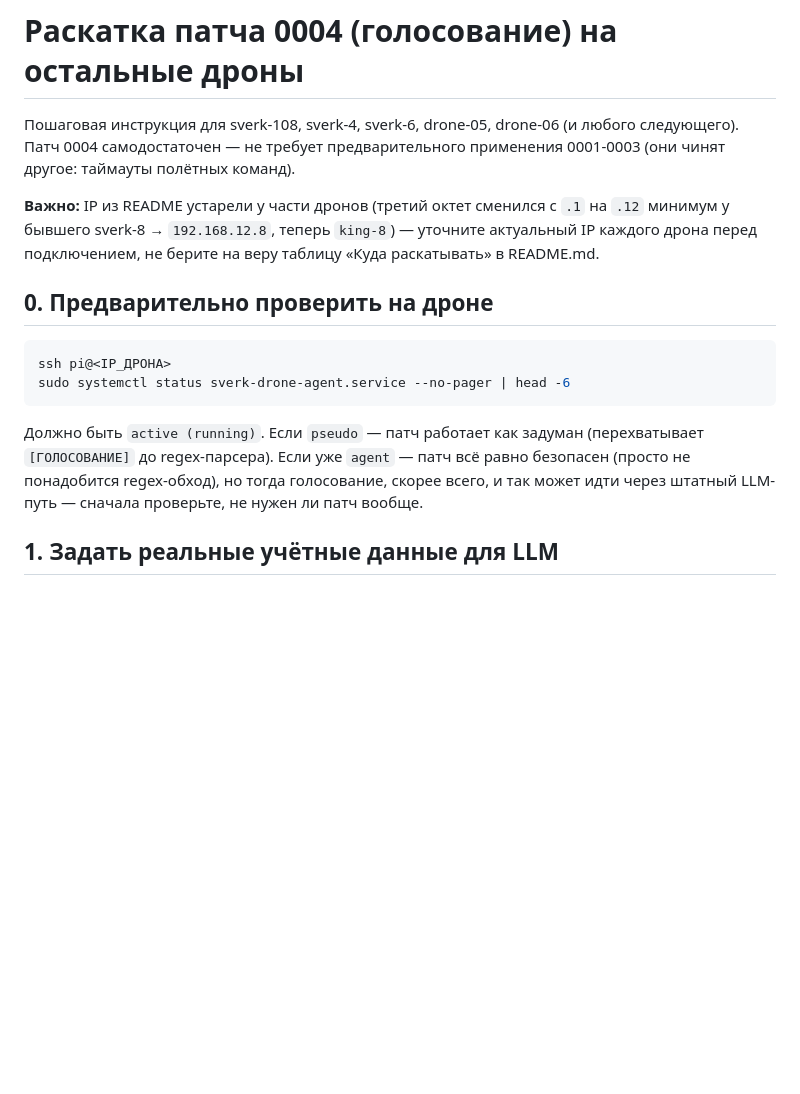
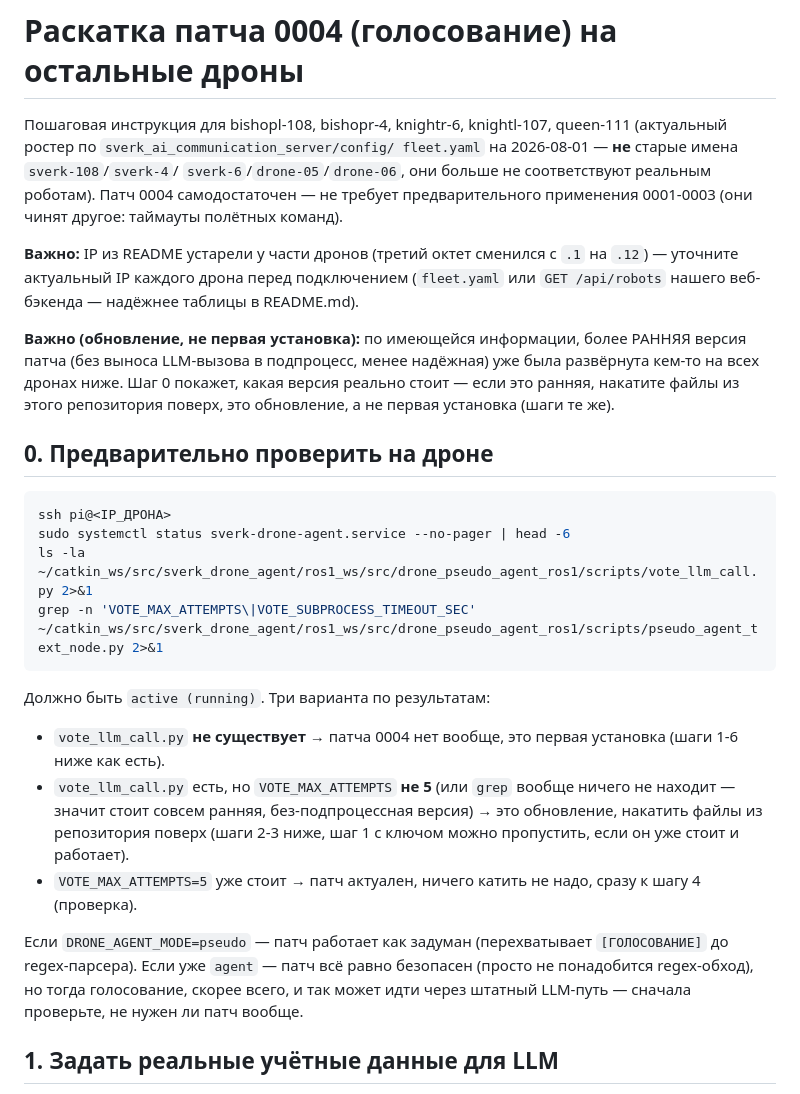
Before and after one commit to nikilokser/Hod_Drona_Sokoliki_2026, a Markdown page: patches/sverk_drone_agent/DEPLOY_0004.md, the part around the change. GitHub-like rendering; blank space fills up the shorter version.

````diff
--- a/patches/sverk_drone_agent/DEPLOY_0004.md
+++ b/patches/sverk_drone_agent/DEPLOY_0004.md
@@ -1,24 +1,46 @@
 # Раскатка патча 0004 (голосование) на остальные дроны
 
-Пошаговая инструкция для sverk-108, sverk-4, sverk-6, drone-05, drone-06 (и
-любого следующего). Патч 0004 самодостаточен — не требует предварительного
-применения 0001-0003 (они чинят другое: таймауты полётных команд).
+Пошаговая инструкция для bishopl-108, bishopr-4, knightr-6, knightl-107,
+queen-111 (актуальный ростер по `sverk_ai_communication_server/config/
+fleet.yaml` на 2026-08-01 — **не** старые имена `sverk-108`/`sverk-4`/
+`sverk-6`/`drone-05`/`drone-06`, они больше не соответствуют реальным
+роботам). Патч 0004 самодостаточен — не требует предварительного применения
+0001-0003 (они чинят другое: таймауты полётных команд).
 
 **Важно:** IP из README устарели у части дронов (третий октет сменился с `.1`
-на `.12` минимум у бывшего sverk-8 → `192.168.12.8`, теперь `king-8`) —
-уточните актуальный IP каждого дрона перед подключением, не берите на веру
-таблицу «Куда раскатывать» в README.md.
+на `.12`) — уточните актуальный IP каждого дрона перед подключением
+(`fleet.yaml` или `GET /api/robots` нашего веб-бэкенда — надёжнее таблицы в
+README.md).
+
+**Важно (обновление, не первая установка):** по имеющейся информации, более
+РАННЯЯ версия патча (без выноса LLM-вызова в подпроцесс, менее надёжная) уже
+была развёрнута кем-то на всех дронах ниже. Шаг 0 покажет, какая версия
+реально стоит — если это ранняя, накатите файлы из этого репозитория поверх,
+это обновление, а не первая установка (шаги те же).
 
 ## 0. Предварительно проверить на дроне
 
 ```bash
 ssh pi@<IP_ДРОНА>
 sudo systemctl status sverk-drone-agent.service --no-pager | head -6
+ls -la ~/catkin_ws/src/sverk_drone_agent/ros1_ws/src/drone_pseudo_agent_ros1/scripts/vote_llm_call.py 2>&1
+grep -n 'VOTE_MAX_ATTEMPTS\|VOTE_SUBPROCESS_TIMEOUT_SEC' ~/catkin_ws/src/sverk_drone_agent/ros1_ws/src/drone_pseudo_agent_ros1/scripts/pseudo_agent_text_node.py 2>&1
 ```
 
-Должно быть `active (running)`. Если `pseudo` — патч работает как задуман
-(перехватывает `[ГОЛОСОВАНИЕ]` до regex-парсера). Если уже `agent` — патч всё
-равно безопасен (просто не понадобится regex-обход), но тогда голосование,
+Должно быть `active (running)`. Три варианта по результатам:
+
+- `vote_llm_call.py` **не существует** → патча 0004 нет вообще, это первая
+  установка (шаги 1-6 ниже как есть).
+- `vote_llm_call.py` есть, но `VOTE_MAX_ATTEMPTS` **не 5** (или `grep` вообще
+  ничего не находит — значит стоит совсем ранняя, без-подпроцессная версия)
+  → это обновление, накатить файлы из репозитория поверх (шаги 2-3 ниже,
+  шаг 1 с ключом можно пропустить, если он уже стоит и работает).
+- `VOTE_MAX_ATTEMPTS=5` уже стоит → патч актуален, ничего катить не надо,
+  сразу к шагу 4 (проверка).
+
+Если `DRONE_AGENT_MODE=pseudo` — патч работает как задуман (перехватывает
+`[ГОЛОСОВАНИЕ]` до regex-парсера). Если уже `agent` — патч всё равно
+безопасен (просто не понадобится regex-обход), но тогда голосование,
 скорее всего, и так может идти через штатный LLM-путь — сначала проверьте,
 не нужен ли патч вообще.
 
````
Also changed, not shown: patches/sverk_drone_agent/README.md (+21 -11 lines).
